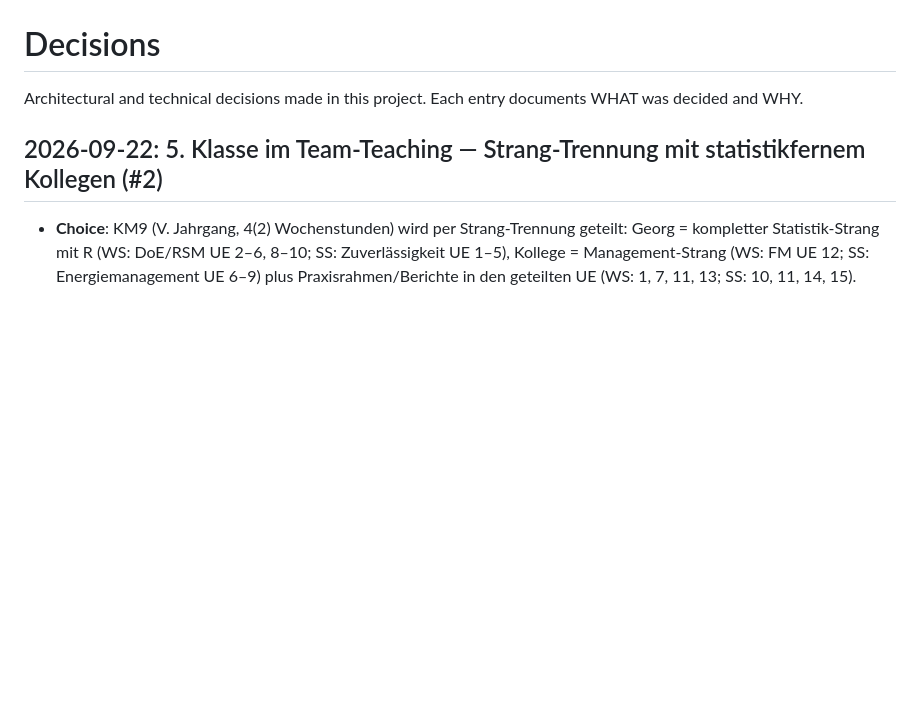
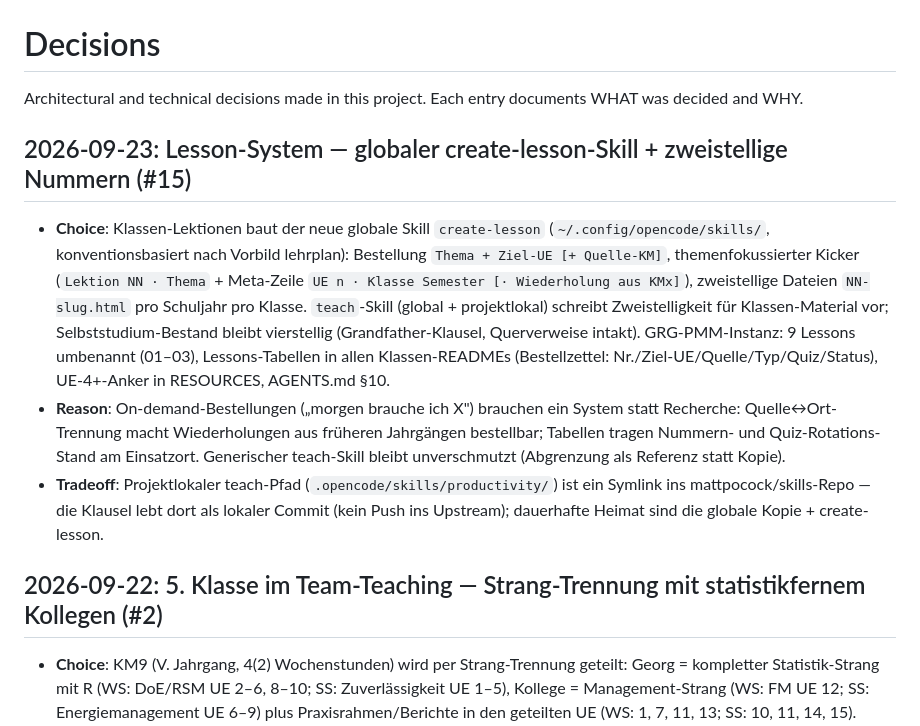
Before and after one commit to georgernstgraf/GRG-PMM, a Markdown page: docs/ai/DECISIONS.md, the part around the change. Drawn GitHub-style; blank space fills up the shorter version.

Commit message:
Doku: DECISIONS-Eintrag Lesson-System (#15)

```diff
--- a/docs/ai/DECISIONS.md
+++ b/docs/ai/DECISIONS.md
@@ -2,6 +2,29 @@
 
 Architectural and technical decisions made in this project.
 Each entry documents WHAT was decided and WHY.
+
+## 2026-09-23: Lesson-System — globaler create-lesson-Skill + zweistellige Nummern (#15)
+
+- **Choice**: Klassen-Lektionen baut der neue globale Skill `create-lesson`
+  (`~/.config/opencode/skills/`, konventionsbasiert nach Vorbild lehrplan):
+  Bestellung `Thema + Ziel-UE [+ Quelle-KM]`, themenfokussierter Kicker
+  (`Lektion NN · Thema` + Meta-Zeile `UE n · Klasse Semester [·
+  Wiederholung aus KMx]`), zweistellige Dateien `NN-slug.html` pro
+  Schuljahr pro Klasse. `teach`-Skill (global + projektlokal) schreibt
+  Zweistelligkeit für Klassen-Material vor; Selbststudium-Bestand bleibt
+  vierstellig (Grandfather-Klausel, Querverweise intakt). GRG-PMM-Instanz:
+  9 Lessons umbenannt (01–03), Lessons-Tabellen in allen Klassen-READMEs
+  (Bestellzettel: Nr./Ziel-UE/Quelle/Typ/Quiz/Status), UE-4+-Anker in
+  RESOURCES, AGENTS.md §10.
+- **Reason**: On-demand-Bestellungen („morgen brauche ich X") brauchen ein
+  System statt Recherche: Quelle↔Ort-Trennung macht Wiederholungen aus
+  früheren Jahrgängen bestellbar; Tabellen tragen Nummern- und
+  Quiz-Rotations-Stand am Einsatzort. Generischer teach-Skill bleibt
+  unverschmutzt (Abgrenzung als Referenz statt Kopie).
+- **Tradeoff**: Projektlokaler teach-Pfad (`.opencode/skills/productivity/`)
+  ist ein Symlink ins mattpocock/skills-Repo — die Klausel lebt dort als
+  lokaler Commit (kein Push ins Upstream); dauerhafte Heimat sind die
+  globale Kopie + create-lesson.
 
 ## 2026-09-22: 5. Klasse im Team-Teaching — Strang-Trennung mit statistikfernem Kollegen (#2)
 
```
